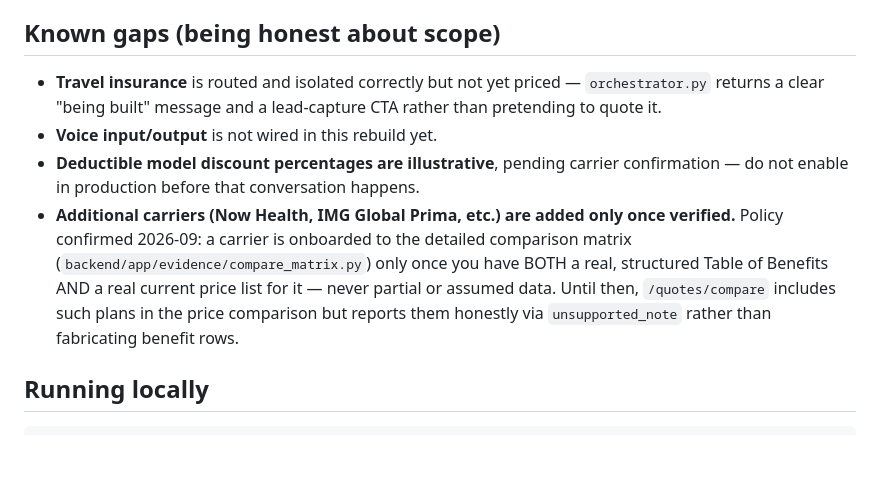
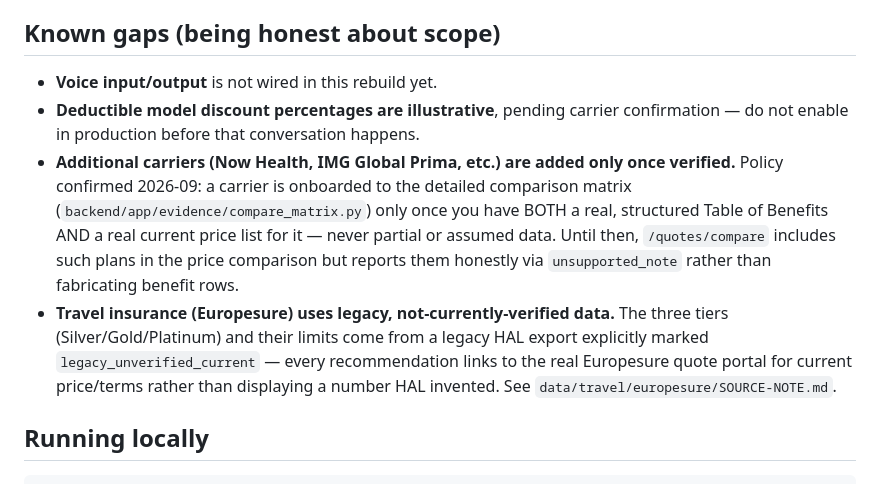
Before and after one commit to chiinsurancebrokers/ashlar-hal-3, a Markdown page: README.md, the part around the change. GitHub-like rendering; blank space fills up the shorter version.

Commit message:
Update README: travel engine gap closed, only voice remains

```diff
--- a/README.md
+++ b/README.md
@@ -54,9 +54,6 @@ in from day one instead of retrofitted:
 
 ## Known gaps (being honest about scope)
 
-- **Travel insurance** is routed and isolated correctly but not yet priced —
-  `orchestrator.py` returns a clear "being built" message and a lead-capture
-  CTA rather than pretending to quote it.
 - **Voice input/output** is not wired in this rebuild yet.
 - **Deductible model discount percentages are illustrative**, pending
   carrier confirmation — do not enable in production before that
@@ -68,6 +65,12 @@ in from day one instead of retrofitted:
   current price list for it — never partial or assumed data. Until then,
   `/quotes/compare` includes such plans in the price comparison but reports
   them honestly via `unsupported_note` rather than fabricating benefit rows.
+- **Travel insurance (Europesure) uses legacy, not-currently-verified
+  data.** The three tiers (Silver/Gold/Platinum) and their limits come from
+  a legacy HAL export explicitly marked `legacy_unverified_current` — every
+  recommendation links to the real Europesure quote portal for current
+  price/terms rather than displaying a number HAL invented. See
+  `data/travel/europesure/SOURCE-NOTE.md`.
 
 ## Running locally
 
```
